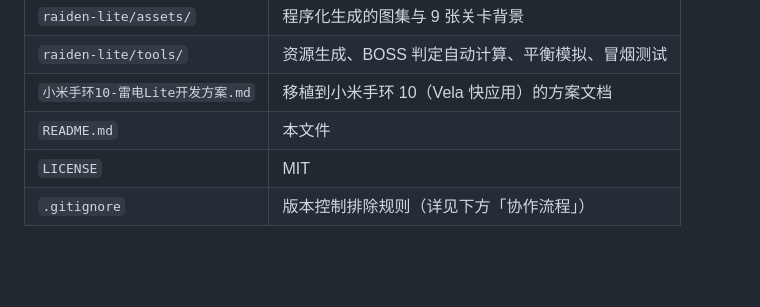
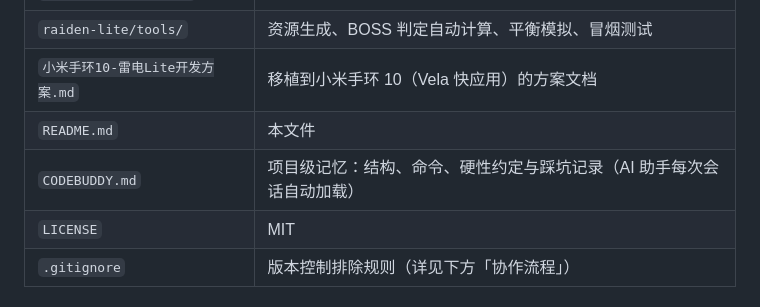
Before and after one commit to FDavis348915654/raiden-lite, a Markdown page: README.md, the part around the change. Drawn GitHub-style; blank space fills up the shorter version.

```diff
--- a/README.md
+++ b/README.md
@@ -20,6 +20,7 @@
 | `raiden-lite/tools/` | 资源生成、BOSS 判定自动计算、平衡模拟、冒烟测试 |
 | `小米手环10-雷电Lite开发方案.md` | 移植到小米手环 10（Vela 快应用）的方案文档 |
 | `README.md` | 本文件 |
+| `CODEBUDDY.md` | 项目级记忆：结构、命令、硬性约定与踩坑记录（AI 助手每次会话自动加载） |
 | `LICENSE` | MIT |
 | `.gitignore` | 版本控制排除规则（详见下方「协作流程」） |
 
```
Also changed, not shown: CODEBUDDY.md (added, +98 -0 lines).
